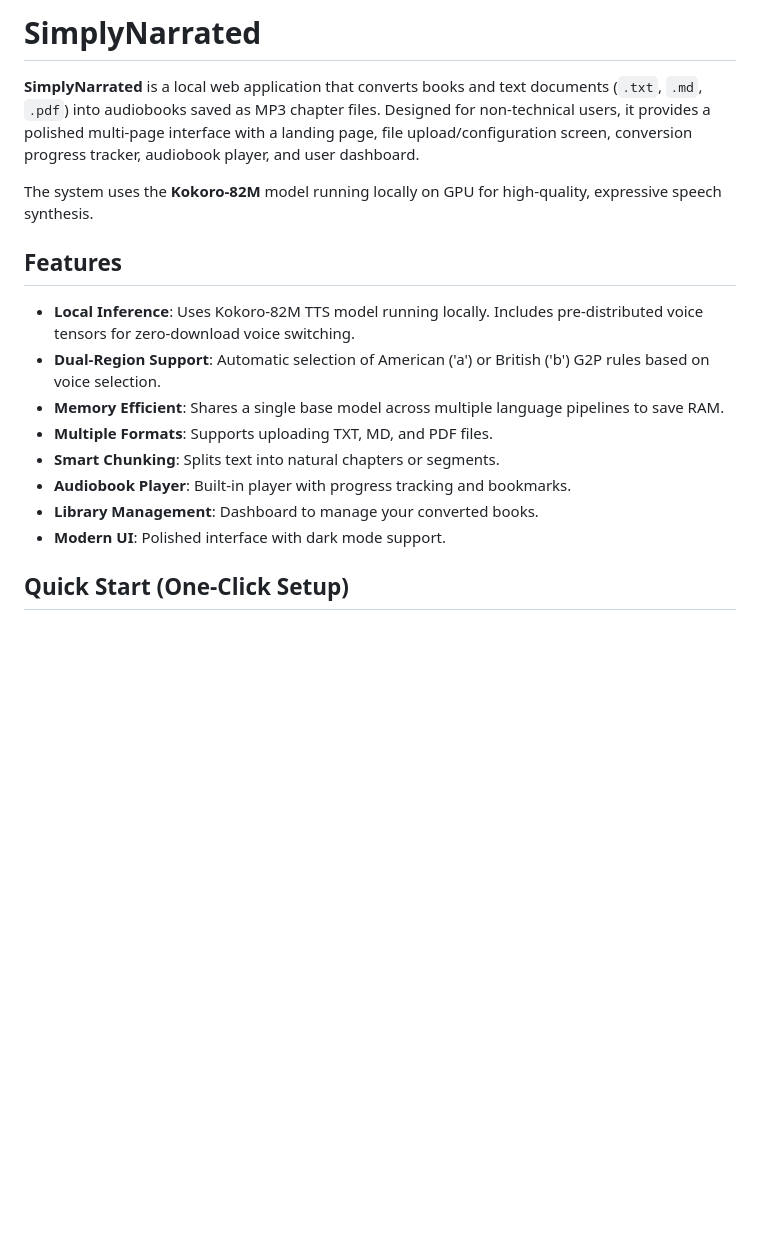
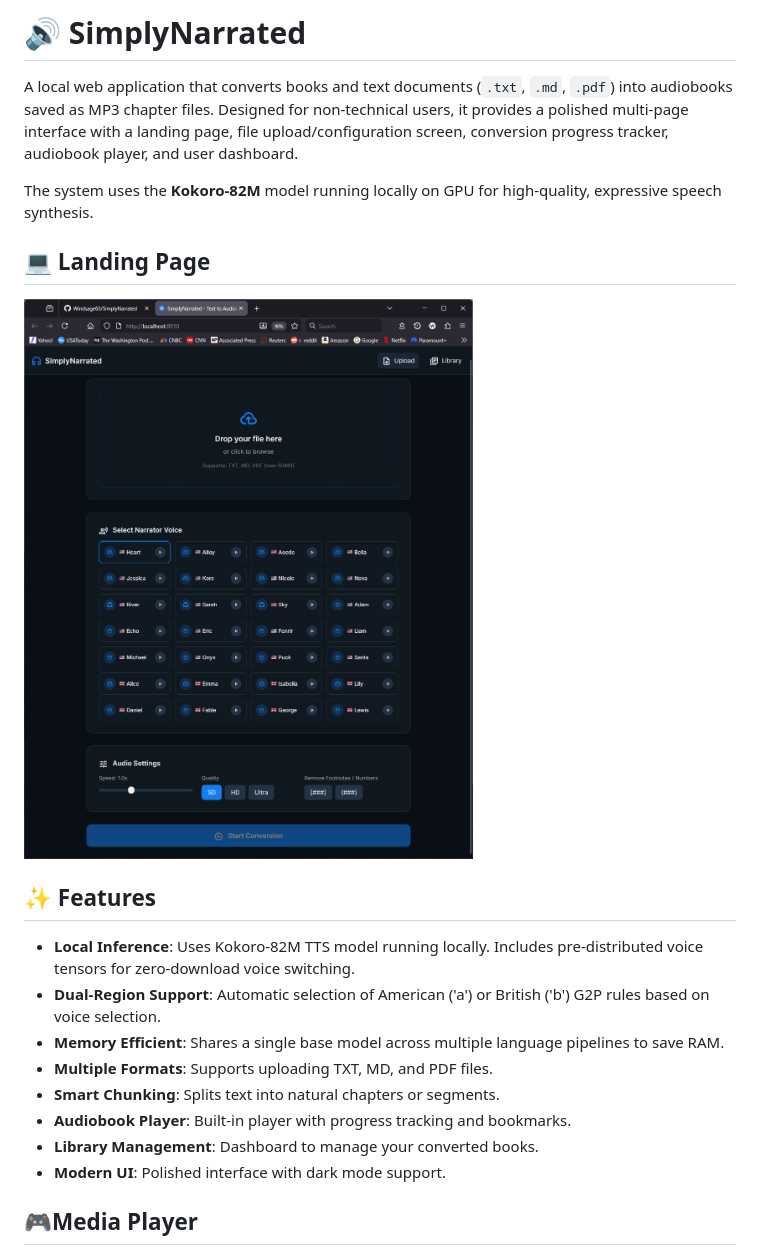
Before and after one commit to Windsage63/SimplyNarrated, a Markdown page: README.md, the part around the change printed below. Rendered like a GitHub page; pictures changed too: docs/img/convert.png (added); blank space fills up the shorter version.

Commit message:
feat: Enhance README with new screenshots for the landing page and media player, and update section headers with emojis.

```diff
--- a/README.md
+++ b/README.md
@@ -1,10 +1,14 @@
-# SimplyNarrated
+# 🔊 SimplyNarrated
 
-**SimplyNarrated** is a local web application that converts books and text documents (`.txt`, `.md`, `.pdf`) into audiobooks saved as MP3 chapter files. Designed for non-technical users, it provides a polished multi-page interface with a landing page, file upload/configuration screen, conversion progress tracker, audiobook player, and user dashboard.
+A local web application that converts books and text documents (`.txt`, `.md`, `.pdf`) into audiobooks saved as MP3 chapter files. Designed for non-technical users, it provides a polished multi-page interface with a landing page, file upload/configuration screen, conversion progress tracker, audiobook player, and user dashboard.
 
 The system uses the **Kokoro-82M** model running locally on GPU for high-quality, expressive speech synthesis.
 
-## Features
+## 💻 Landing Page
+
+![SimplyNarrated](docs/img/convert.png)
+
+## ✨ Features
 
 - **Local Inference**: Uses Kokoro-82M TTS model running locally. Includes pre-distributed voice tensors for zero-download voice switching.
 - **Dual-Region Support**: Automatic selection of American ('a') or British ('b') G2P rules based on voice selection.
@@ -15,5 +19,5 @@ The system uses the **Kokoro-82M** model running locally on GPU for high-quality
 - **Library Management**: Dashboard to manage your converted books.
 - **Modern UI**: Polished interface with dark mode support.
 
-## Quick Start (One-Click Setup)
+## 🎮Media Player
 
```
Also changed, not shown: other parts of README.md (+10 -6 lines), docs/img/player.png (added).
